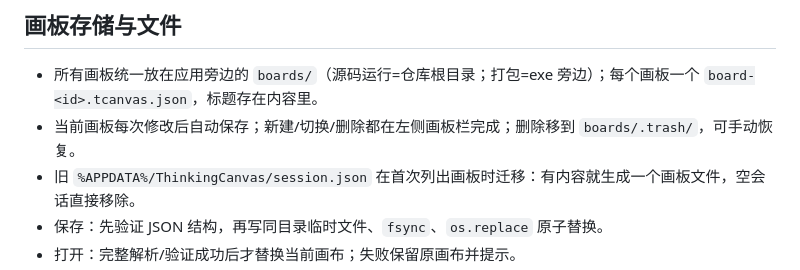
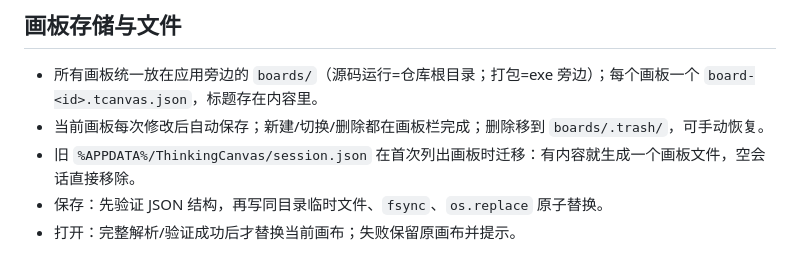
Before and after one commit to qi001007/thinking-canvas, a Markdown page: docs/技术文档.md, the part around the change. Drawn GitHub-style.

```diff
--- a/docs/技术文档.md
+++ b/docs/技术文档.md
@@ -73,7 +73,7 @@ pywebview 桌面壳 (Python)
 ## 画板存储与文件
 
 - 所有画板统一放在应用旁边的 `boards/`（源码运行=仓库根目录；打包=exe 旁边）；每个画板一个 `board-<id>.tcanvas.json`，标题存在内容里。
-- 当前画板每次修改后自动保存；新建/切换/删除都在左侧画板栏完成；删除移到 `boards/.trash/`，可手动恢复。
+- 当前画板每次修改后自动保存；新建/切换/删除都在画板栏完成；删除移到 `boards/.trash/`，可手动恢复。
 - 旧 `%APPDATA%/ThinkingCanvas/session.json` 在首次列出画板时迁移：有内容就生成一个画板文件，空会话直接移除。
 - 保存：先验证 JSON 结构，再写同目录临时文件、`fsync`、`os.replace` 原子替换。
 - 打开：完整解析/验证成功后才替换当前画布；失败保留原画布并提示。
```
Also changed, not shown: README.md (+1 -1 lines), docs/产品需求.md (+1 -1 lines).
